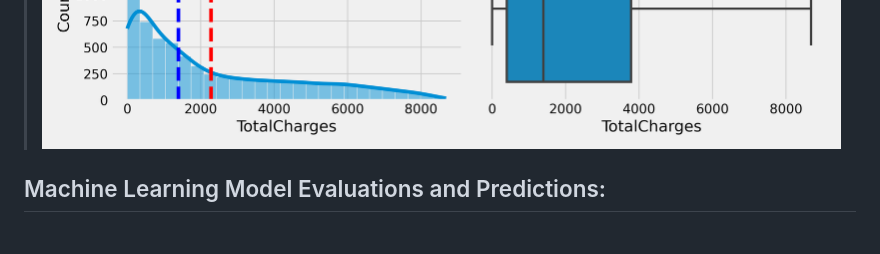
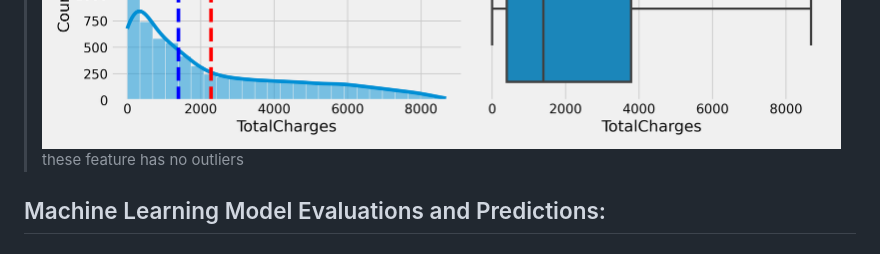
Before and after one commit to rishav197/Telecom-Customer-Churn-Analysis-and-Prediction, a Markdown page: README.md, the part around the change. Rendered like a GitHub page.

Commit message:
.md updated

```diff
--- a/README.md
+++ b/README.md
@@ -60,7 +60,7 @@ High customer churn in the telecom industry leading to revenue loss and increase
 > ![tenure distribution](https://github.com/rishav197/Telecom-Customer-Churn-Analysis-and-Prediction/blob/main/plots-and-images/tenure_distribution_boxplot.png)
 > ![MonthlyCharges distribution](https://github.com/rishav197/Telecom-Customer-Churn-Analysis-and-Prediction/blob/main/plots-and-images/MonthlyCharges_distribution_boxplot.png)
 > ![TotalCharges distribution](https://github.com/rishav197/Telecom-Customer-Churn-Analysis-and-Prediction/blob/main/plots-and-images/TotalCharges_distribution_boxplot.png)
-
+> these feature has no outliers
 
 ## Machine Learning Model Evaluations and Predictions:
 
```
